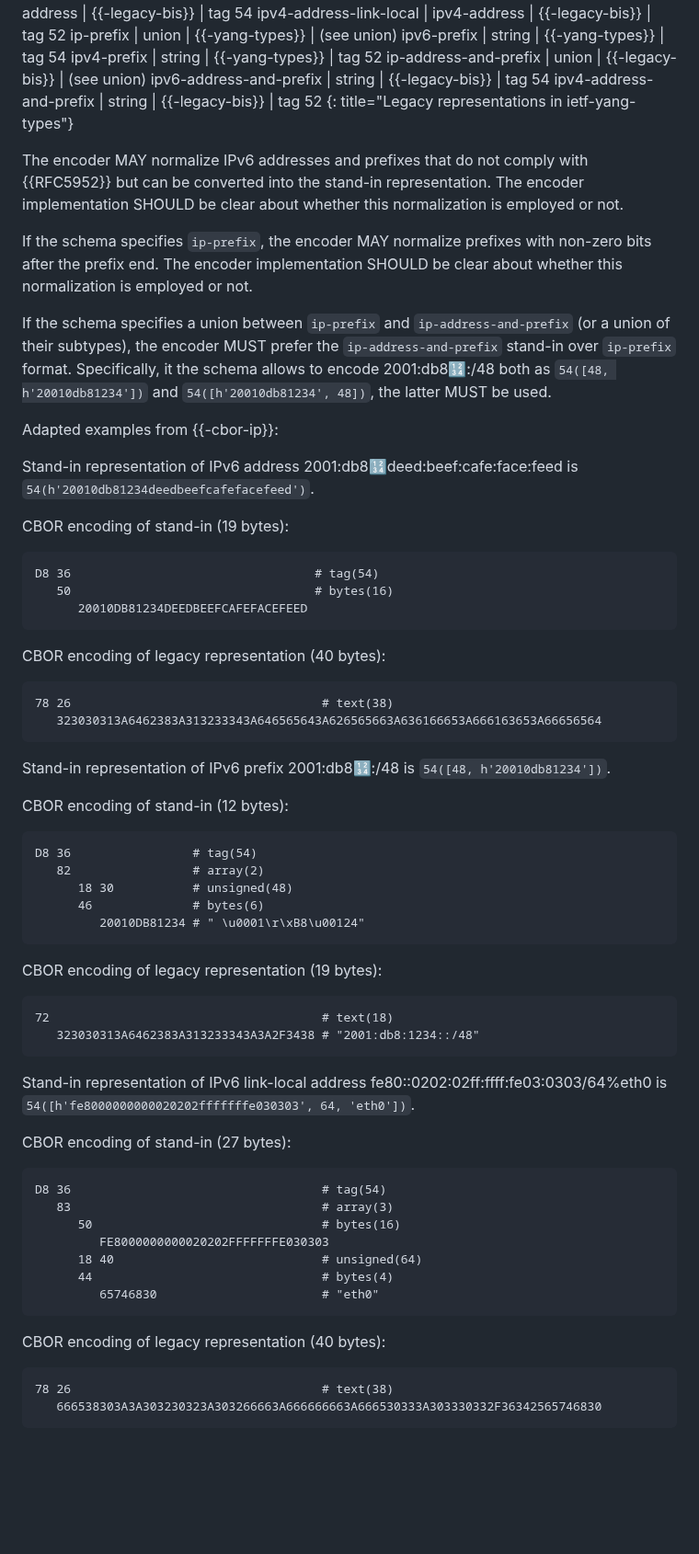
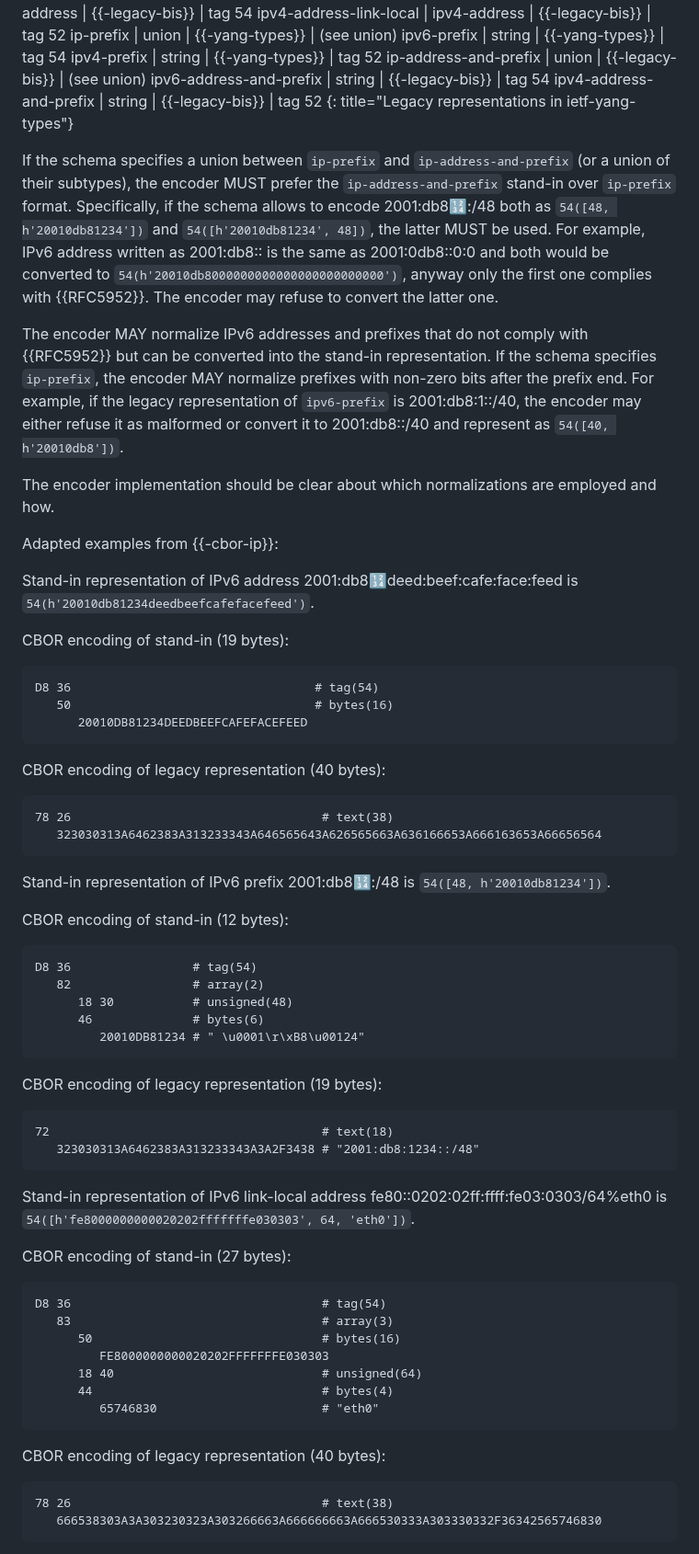
Before and after one commit to cabo/yang-standin, a Markdown page: draft-bormann-cbor-yang-standin.md, the part around one of its changes. Shown at 92% size. Drawn GitHub-style; blank space fills up the shorter version.

````diff
--- a/draft-bormann-cbor-yang-standin.md
+++ b/draft-bormann-cbor-yang-standin.md
@@ -157,18 +179,23 @@ ipv6-address-and-prefix | string | {{-legacy-bis}} | tag 54
 ipv4-address-and-prefix | string | {{-legacy-bis}} | tag 52
 {: title="Legacy representations in ietf-yang-types"}
 
-The encoder MAY normalize IPv6 addresses and prefixes that do not comply with {{RFC5952}}
-but can be converted into the stand-in representation. The encoder implementation SHOULD be clear
-about whether this normalization is employed or not.
-
-If the schema specifies `ip-prefix`, the encoder MAY normalize prefixes with
-non-zero bits after the prefix end. The encoder implementation SHOULD be clear
-about whether this normalization is employed or not.
-
 If the schema specifies a union between `ip-prefix` and `ip-address-and-prefix` (or a union of their subtypes),
 the encoder MUST prefer the `ip-address-and-prefix` stand-in over `ip-prefix`
-format. Specifically, it the schema allows to encode 2001:db8:1234::/48 both as
+format. Specifically, if the schema allows to encode 2001:db8:1234::/48 both as
 `54([48, h'20010db81234'])` and `54([h'20010db81234', 48])`, the latter MUST be used.
+For example, IPv6 address written as 2001:db8:: is the same as 2001:0db8::0:0 and both would
+be converted to `54(h'20010db8000000000000000000000000')`, anyway only the
+first one complies with {{RFC5952}}. The encoder may refuse to convert the
+latter one.
+
+The encoder MAY normalize IPv6 addresses and prefixes that do not comply with {{RFC5952}}
+but can be converted into the stand-in representation. If the schema specifies
+`ip-prefix`, the encoder MAY normalize prefixes with non-zero bits after the prefix end.
+For example, if the legacy representation of `ipv6-prefix` is 2001:db8:1::/40, the encoder
+may either refuse it as malformed or convert it to 2001:db8::/40 and represent
+as `54([40, h'20010db8'])`.
+
+The encoder implementation should be clear about which normalizations are employed and how.
 
 Adapted examples from {{-cbor-ip}}:
 
@@ -177,7 +204,7 @@ is `54(h'20010db81234deedbeefcafefacefeed')`.
 
 CBOR encoding of stand-in (19 bytes):
 
-```
+``` cbor-pretty
 D8 36                                  # tag(54)
    50                                  # bytes(16)
       20010DB81234DEEDBEEFCAFEFACEFEED
@@ -185,7 +212,7 @@ D8 36                                  # tag(54)
 
 CBOR encoding of legacy representation (40 bytes):
 
-```
+``` cbor-pretty
 78 26                                   # text(38)
    323030313A6462383A313233343A646565643A626565663A636166653A666163653A66656564
 ```
@@ -195,7 +222,7 @@ Stand-in representation of IPv6 prefix 2001:db8:1234::/48 is
 
 CBOR encoding of stand-in (12 bytes):
 
-```
+``` cbor-pretty
 D8 36                 # tag(54)
    82                 # array(2)
       18 30           # unsigned(48)
@@ -205,7 +232,7 @@ D8 36                 # tag(54)
 
 CBOR encoding of legacy representation (19 bytes):
 
-```
+``` cbor-pretty
 72                                      # text(18)
    323030313A6462383A313233343A3A2F3438 # "2001:db8:1234::/48"
 ```
@@ -215,7 +242,7 @@ Stand-in representation of IPv6 link-local address fe80::0202:02ff:ffff:fe03:030
 
 CBOR encoding of stand-in (27 bytes):
 
-```
+``` cbor-pretty
 D8 36                                   # tag(54)
    83                                   # array(3)
       50                                # bytes(16)
@@ -227,7 +254,7 @@ D8 36                                   # tag(54)
 
 CBOR encoding of legacy representation (40 bytes):
 
-```
+``` cbor-pretty
 78 26                                   # text(38)
    666538303A3A303230323A303266663A666666663A666530333A303330332F36342565746830
 ```
````
Also changed, not shown: other parts of draft-bormann-cbor-yang-standin.md (+58 -20 lines).
